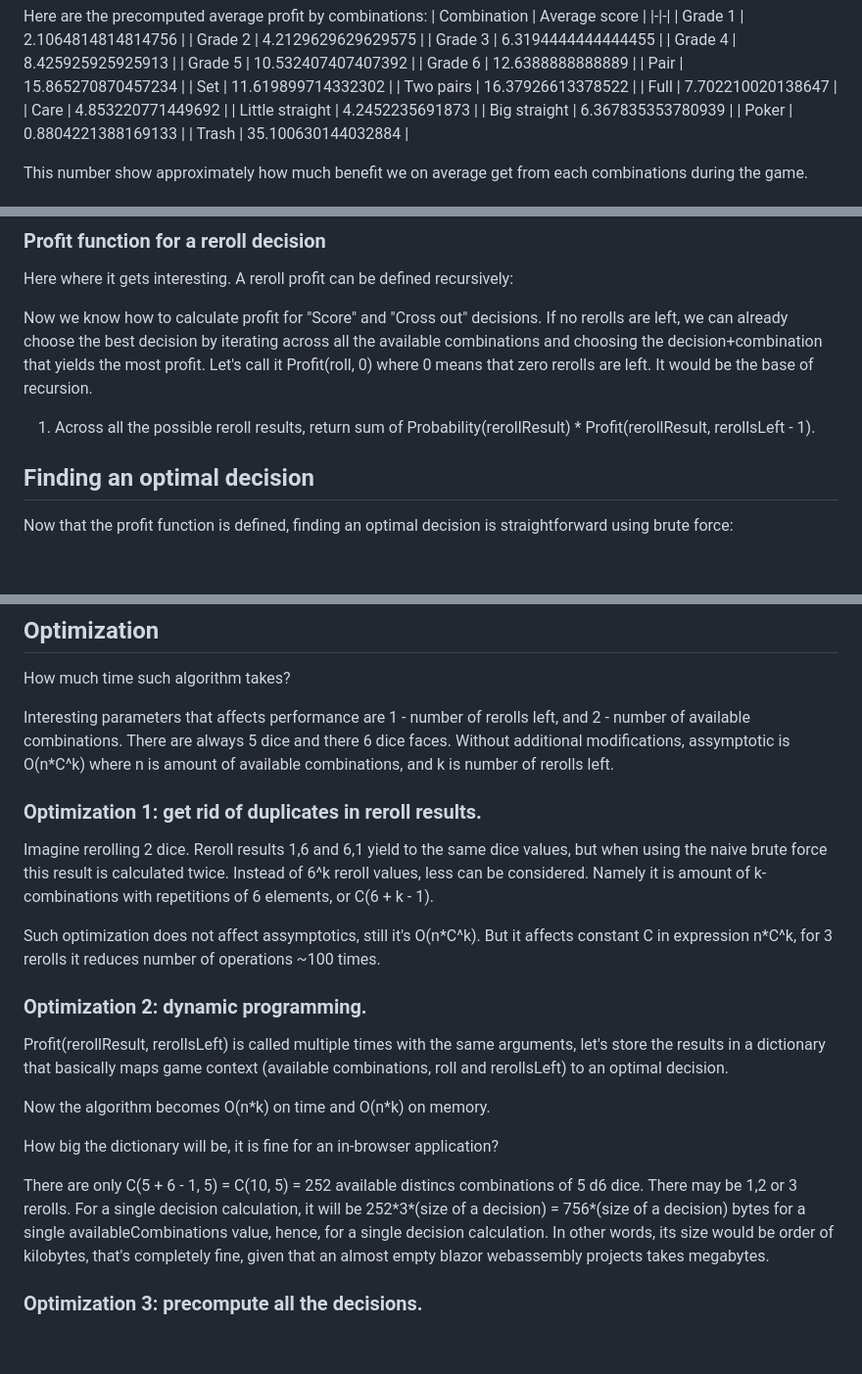
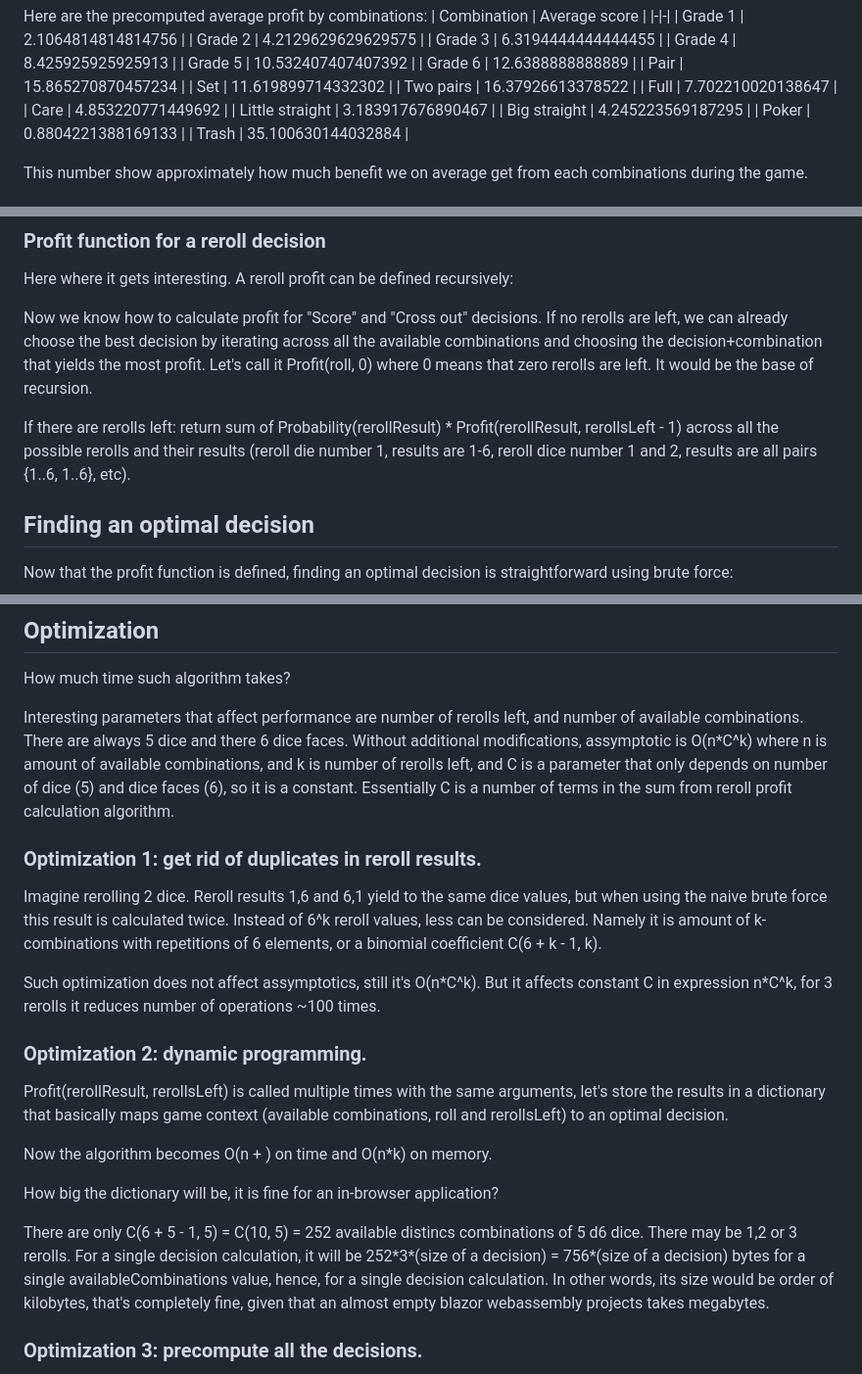
Before and after one commit to egeorg/BobTheDiceMaster, a Markdown page: school-bob-algorithm.md, 3 parts joined by grey strips. Shown: that part at 98% size. GitHub-like rendering; blank space fills up the shorter version.

Commit message:
Small fixes to the bob algorithm description

```diff
--- a/school-bob-algorithm.md
+++ b/school-bob-algorithm.md
@@ -50,8 +50,8 @@ Here are the precomputed average profit by combinations:
 | Two pairs | 16.37926613378522 |
 | Full | 7.702210020138647 |
 | Care | 4.853220771449692 |
-| Little straight | 4.2452235691873 |
-| Big straight | 6.367835353780939 |
+| Little straight | 3.183917676890467 |
+| Big straight | 4.245223569187295 |
 | Poker | 0.8804221388169133 |
 | Trash | 35.100630144032884 |
 
@@ -72,7 +72,7 @@ A reroll profit can be defined recursively:
 
 Now we know how to calculate profit for "Score" and "Cross out" decisions. If no rerolls are left, we can already choose the best decision by iterating across all the available combinations and choosing the decision+combination that yields the most profit. Let's call it Profit(roll, 0) where 0 means that zero rerolls are left. It would be the base of recursion.
 
-1) Across all the possible reroll results, return sum of Probability(rerollResult) \* Profit(rerollResult, rerollsLeft - 1).
+If there are rerolls left: return sum of Probability(rerollResult) \* Profit(rerollResult, rerollsLeft - 1) across all the possible rerolls and their results (reroll die number 1, results are 1-6, reroll dice number 1 and 2, results are all pairs {1..6, 1..6}, etc).
 
 ## Finding an optimal decision
 
@@ -87,11 +87,11 @@ Chose the highest value and return corresponding decision.
 ## Optimization
 How much time such algorithm takes?
 
-Interesting parameters that affects performance are 1 - number of rerolls left, and 2 - number of available combinations. There are always 5 dice and there 6 dice faces.
-Without additional modifications, assymptotic is O(n\*C^k) where n is amount of available combinations, and k is number of rerolls left.
+Interesting parameters that affect performance are number of rerolls left, and number of available combinations. There are always 5 dice and there 6 dice faces.
+Without additional modifications, assymptotic is O(n\*C^k) where n is amount of available combinations, and k is number of rerolls left, and C is a parameter that only depends on number of dice (5) and dice faces (6), so it is a constant. Essentially C is a number of terms in the sum from reroll profit calculation algorithm.
 
 ### Optimization 1: get rid of duplicates in reroll results.
-Imagine rerolling 2 dice. Reroll results 1,6 and 6,1 yield to the same dice values, but when using the naive brute force this result is calculated twice. Instead of 6^k reroll values, less can be considered. Namely it is amount of k-combinations with repetitions of 6 elements, or C(6 + k - 1).
+Imagine rerolling 2 dice. Reroll results 1,6 and 6,1 yield to the same dice values, but when using the naive brute force this result is calculated twice. Instead of 6^k reroll values, less can be considered. Namely it is amount of k-combinations with repetitions of 6 elements, or a binomial coefficient C(6 + k - 1, k).
 
 Such optimization does not affect assymptotics, still it's O(n\*C^k). But it affects constant C in expression n\*C^k, for 3 rerolls it reduces number of operations ~100 times.
 
@@ -99,11 +99,11 @@ Such optimization does not affect assymptotics, still it's O(n\*C^k). But it aff
 
 Profit(rerollResult, rerollsLeft) is called multiple times with the same arguments, let's store the results in a dictionary that basically maps game context (available combinations, roll and rerollsLeft) to an optimal decision.
 
-Now the algorithm becomes O(n\*k) on time and O(n\*k) on memory.
+Now the algorithm becomes O(n + ) on time and O(n\*k) on memory.
 
 How big the dictionary will be, it is fine for an in-browser application?
 
-There are only C(5 + 6 - 1, 5) = С(10, 5) = 252 available distincs combinations of 5 d6 dice. There may be 1,2 or 3 rerolls. For a single decision calculation, it will be 252\*3\*(size of a decision) = 756\*(size of a decision) bytes for a single availableCombinations value, hence, for a single decision calculation. In other words, its size would be order of kilobytes, that's completely fine, given that an almost empty blazor webassembly projects takes megabytes.
+There are only C(6 + 5 - 1, 5) = С(10, 5) = 252 available distincs combinations of 5 d6 dice. There may be 1,2 or 3 rerolls. For a single decision calculation, it will be 252\*3\*(size of a decision) = 756\*(size of a decision) bytes for a single availableCombinations value, hence, for a single decision calculation. In other words, its size would be order of kilobytes, that's completely fine, given that an almost empty blazor webassembly projects takes megabytes.
 
 ### Optimization 3: precompute all the decisions.
 
```
